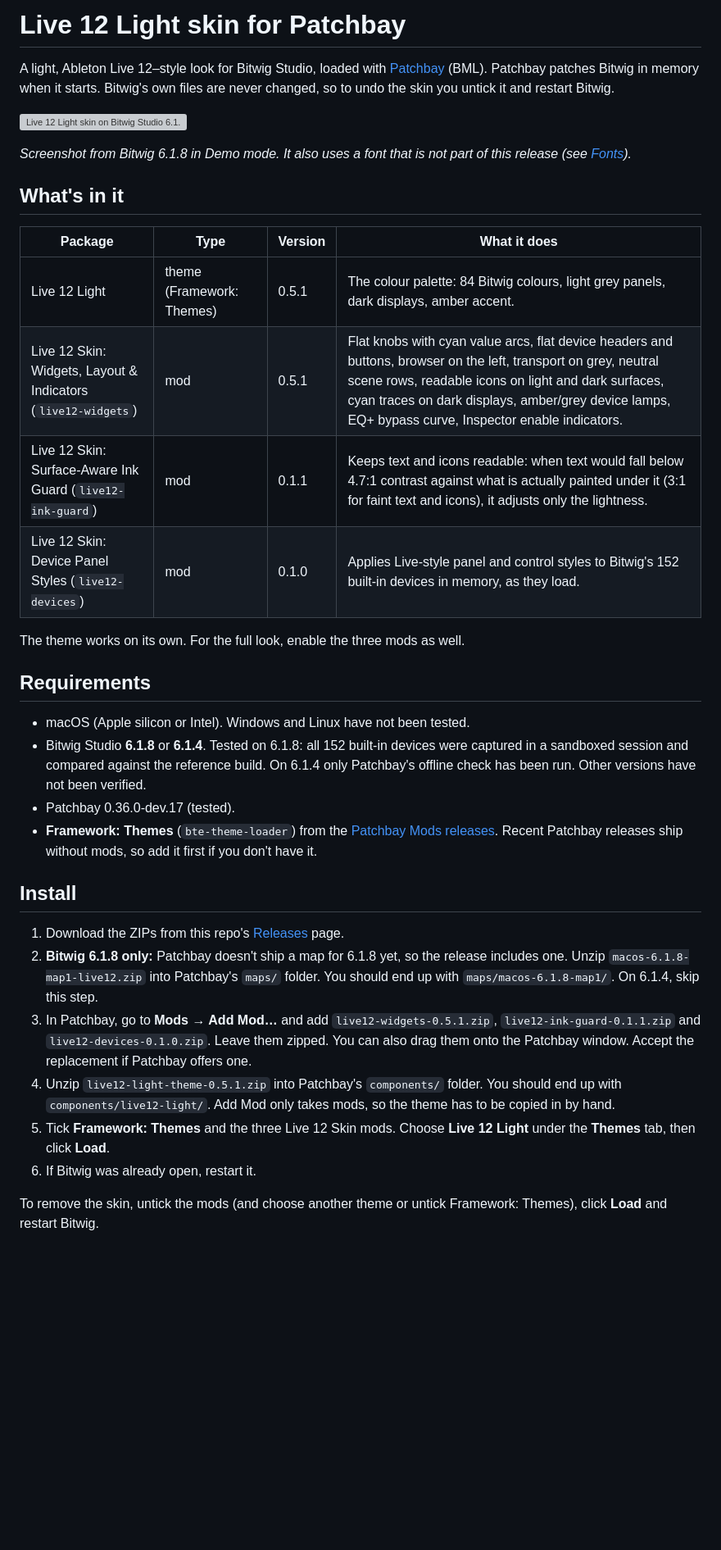
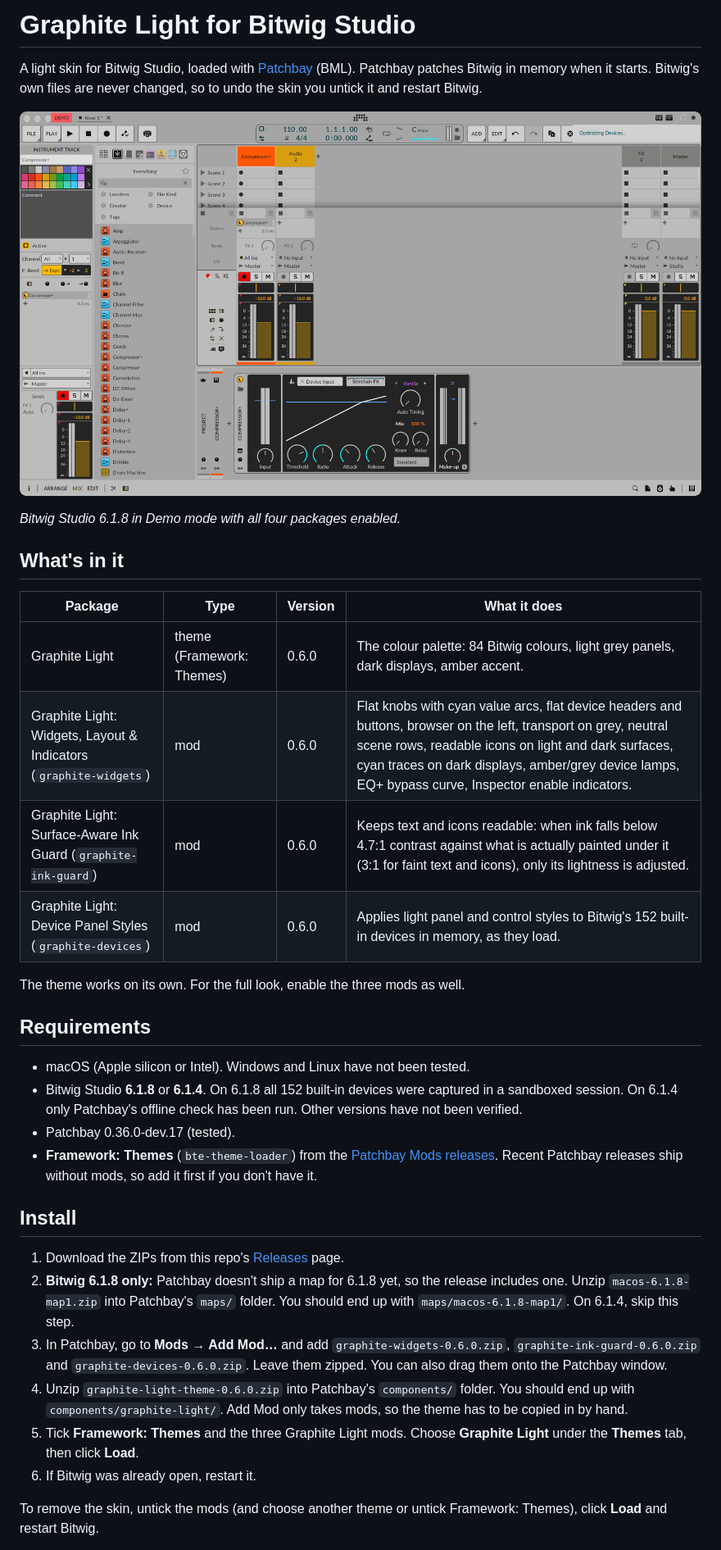
Before and after one commit to mradziwanowski/magnetic-revival-bitwig-theme, a Markdown page: README.md, the part around one of its changes. Shown at 82% size. Rendered like a GitHub page; pictures changed too: images/graphite-light-preview.png (added); blank space fills up the shorter version; grey boxes are pictures that could not be loaded.

Commit message:
Update README and preview for Graphite Light

```diff
--- a/README.md
+++ b/README.md
@@ -1,36 +1,36 @@
-# Live 12 Light skin for Patchbay
+# Graphite Light for Bitwig Studio
 
-A light, Ableton Live 12–style look for Bitwig Studio, loaded with [Patchbay](https://github.com/shaboogen-dev/Patchbay) (BML). Patchbay patches Bitwig in memory when it starts. Bitwig's own files are never changed, so to undo the skin you untick it and restart Bitwig.
+A light skin for Bitwig Studio, loaded with [Patchbay](https://github.com/shaboogen-dev/Patchbay) (BML). Patchbay patches Bitwig in memory when it starts. Bitwig's own files are never changed, so to undo the skin you untick it and restart Bitwig.
 
-![Live 12 Light skin on Bitwig Studio 6.1.8](images/live12-preview.png)
+![Graphite Light on Bitwig Studio 6.1.8](images/graphite-light-preview.png)
 
-*Screenshot from Bitwig 6.1.8 in Demo mode. It also uses a font that is not part of this release (see [Fonts](#fonts)).*
+*Bitwig Studio 6.1.8 in Demo mode with all four packages enabled.*
 
 ## What's in it
 
 | Package | Type | Version | What it does |
 |---|---|---|---|
-| Live 12 Light | theme (Framework: Themes) | 0.5.1 | The colour palette: 84 Bitwig colours, light grey panels, dark displays, amber accent. |
-| Live 12 Skin: Widgets, Layout & Indicators (`live12-widgets`) | mod | 0.5.1 | Flat knobs with cyan value arcs, flat device headers and buttons, browser on the left, transport on grey, neutral scene rows, readable icons on light and dark surfaces, cyan traces on dark displays, amber/grey device lamps, EQ+ bypass curve, Inspector enable indicators. |
-| Live 12 Skin: Surface-Aware Ink Guard (`live12-ink-guard`) | mod | 0.1.1 | Keeps text and icons readable: when text would fall below 4.7:1 contrast against what is actually painted under it (3:1 for faint text and icons), it adjusts only the lightness. |
-| Live 12 Skin: Device Panel Styles (`live12-devices`) | mod | 0.1.0 | Applies Live-style panel and control styles to Bitwig's 152 built-in devices in memory, as they load. |
+| Graphite Light | theme (Framework: Themes) | 0.6.0 | The colour palette: 84 Bitwig colours, light grey panels, dark displays, amber accent. |
+| Graphite Light: Widgets, Layout & Indicators (`graphite-widgets`) | mod | 0.6.0 | Flat knobs with cyan value arcs, flat device headers and buttons, browser on the left, transport on grey, neutral scene rows, readable icons on light and dark surfaces, cyan traces on dark displays, amber/grey device lamps, EQ+ bypass curve, Inspector enable indicators. |
+| Graphite Light: Surface-Aware Ink Guard (`graphite-ink-guard`) | mod | 0.6.0 | Keeps text and icons readable: when ink falls below 4.7:1 contrast against what is actually painted under it (3:1 for faint text and icons), only its lightness is adjusted. |
+| Graphite Light: Device Panel Styles (`graphite-devices`) | mod | 0.6.0 | Applies light panel and control styles to Bitwig's 152 built-in devices in memory, as they load. |
 
 The theme works on its own. For the full look, enable the three mods as well.
 
 ## Requirements
 
 - macOS (Apple silicon or Intel). Windows and Linux have not been tested.
-- Bitwig Studio **6.1.8** or **6.1.4**. Tested on 6.1.8: all 152 built-in devices were captured in a sandboxed session and compared against the reference build. On 6.1.4 only Patchbay's offline check has been run. Other versions have not been verified.
+- Bitwig Studio **6.1.8** or **6.1.4**. On 6.1.8 all 152 built-in devices were captured in a sandboxed session. On 6.1.4 only Patchbay's offline check has been run. Other versions have not been verified.
 - Patchbay 0.36.0-dev.17 (tested).
 - **Framework: Themes** (`bte-theme-loader`) from the [Patchbay Mods releases](https://github.com/shaboogen-dev/Mods/releases). Recent Patchbay releases ship without mods, so add it first if you don't have it.
 
 ## Install
 
 1. Download the ZIPs from this repo's [Releases](https://github.com/mradziwanowski/magnetic-revival-bitwig-theme/releases) page.
-2. **Bitwig 6.1.8 only:** Patchbay doesn't ship a map for 6.1.8 yet, so the release includes one. Unzip `macos-6.1.8-map1-live12.zip` into Patchbay's `maps/` folder. You should end up with `maps/macos-6.1.8-map1/`. On 6.1.4, skip this step.
-3. In Patchbay, go to **Mods → Add Mod…** and add `live12-widgets-0.5.1.zip`, `live12-ink-guard-0.1.1.zip` and `live12-devices-0.1.0.zip`. Leave them zipped. You can also drag them onto the Patchbay window. Accept the replacement if Patchbay offers one.
-4. Unzip `live12-light-theme-0.5.1.zip` into Patchbay's `components/` folder. You should end up with `components/live12-light/`. Add Mod only takes mods, so the theme has to be copied in by hand.
-5. Tick **Framework: Themes** and the three Live 12 Skin mods. Choose **Live 12 Light** under the **Themes** tab, then click **Load**.
+2. **Bitwig 6.1.8 only:** Patchbay doesn't ship a map for 6.1.8 yet, so the release includes one. Unzip `macos-6.1.8-map1.zip` into Patchbay's `maps/` folder. You should end up with `maps/macos-6.1.8-map1/`. On 6.1.4, skip this step.
+3. In Patchbay, go to **Mods → Add Mod…** and add `graphite-widgets-0.6.0.zip`, `graphite-ink-guard-0.6.0.zip` and `graphite-devices-0.6.0.zip`. Leave them zipped. You can also drag them onto the Patchbay window.
+4. Unzip `graphite-light-theme-0.6.0.zip` into Patchbay's `components/` folder. You should end up with `components/graphite-light/`. Add Mod only takes mods, so the theme has to be copied in by hand.
+5. Tick **Framework: Themes** and the three Graphite Light mods. Choose **Graphite Light** under the **Themes** tab, then click **Load**.
 6. If Bitwig was already open, restart it.
 
 To remove the skin, untick the mods (and choose another theme or untick Framework: Themes), click **Load** and restart Bitwig.
```
Also changed, not shown: other parts of README.md (+3 -5 lines).
